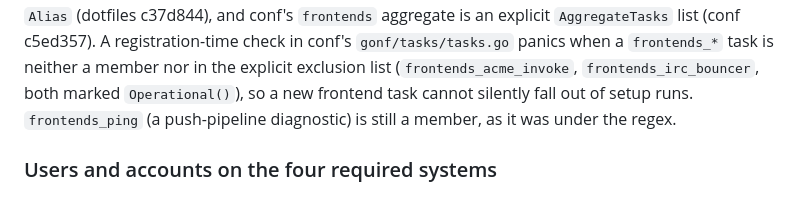
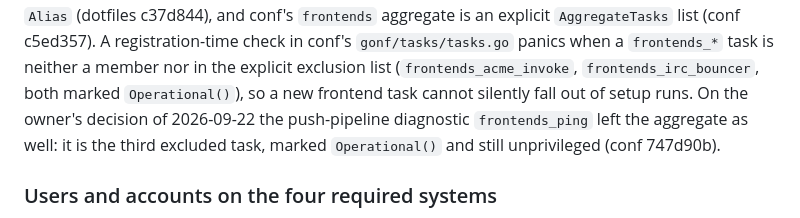
Before and after one commit to snonux/gonf, a Markdown page: docs/consumer-dsl-simplification-plan.md, the part around the change. GitHub-like rendering.

Commit message:
Note that conf excludes frontends_ping from the frontends aggregate (n52)
Co-Authored-By: Claude Opus 5 <noreply@anthropic.com>

```diff
--- a/docs/consumer-dsl-simplification-plan.md
+++ b/docs/consumer-dsl-simplification-plan.md
@@ -433,8 +433,10 @@ explicit `AggregateTasks` list (conf c5ed357). A registration-time check in
 conf's `gonf/tasks/tasks.go` panics when a `frontends_*` task is neither a
 member nor in the explicit exclusion list (`frontends_acme_invoke`,
 `frontends_irc_bouncer`, both marked `Operational()`), so a new frontend task
-cannot silently fall out of setup runs. `frontends_ping` (a push-pipeline
-diagnostic) is still a member, as it was under the regex.
+cannot silently fall out of setup runs. On the owner's decision of 2026-09-22
+the push-pipeline diagnostic `frontends_ping` left the aggregate as well: it
+is the third excluded task, marked `Operational()` and still unprivileged
+(conf 747d90b).
 
 ### Users and accounts on the four required systems
 
```
